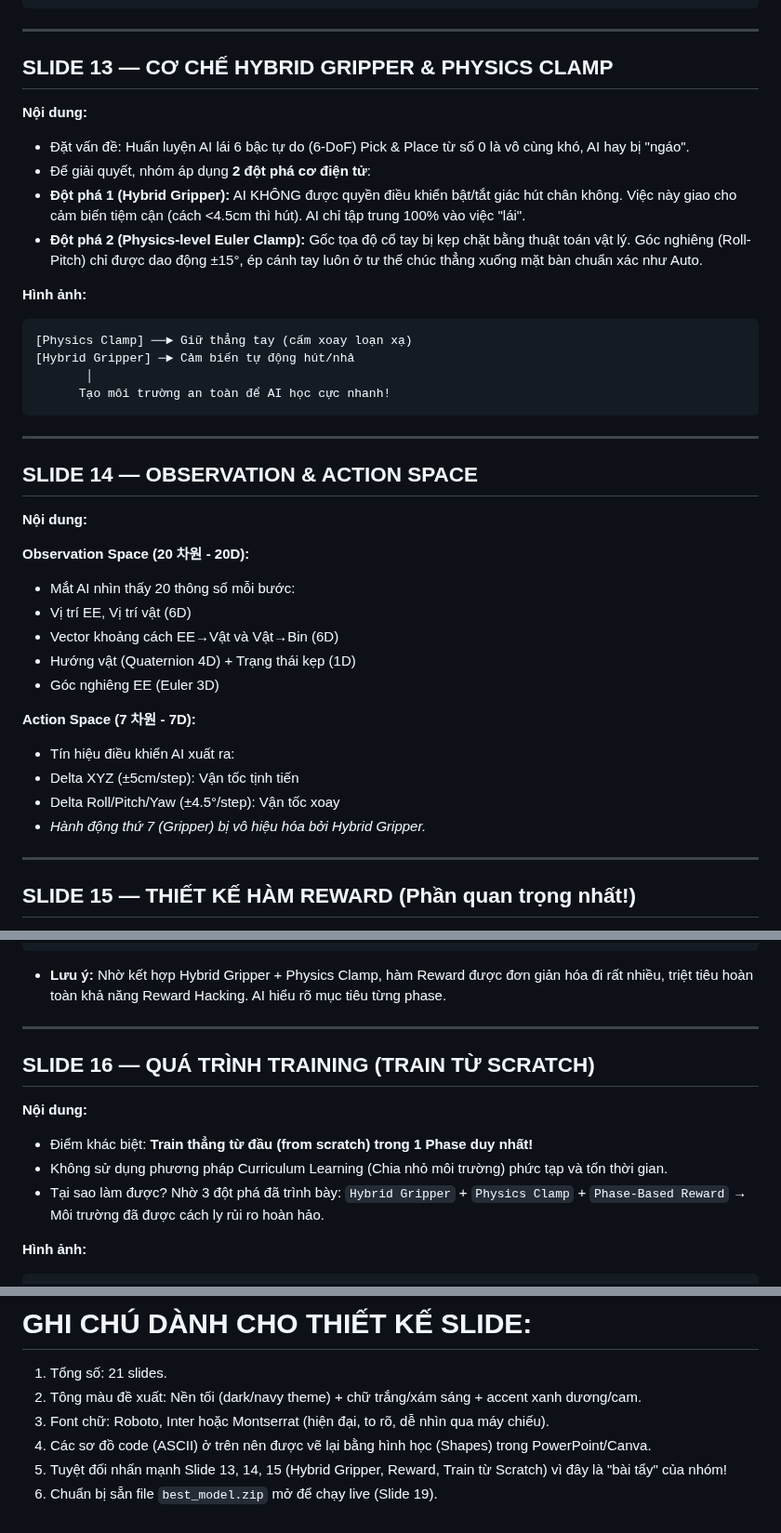
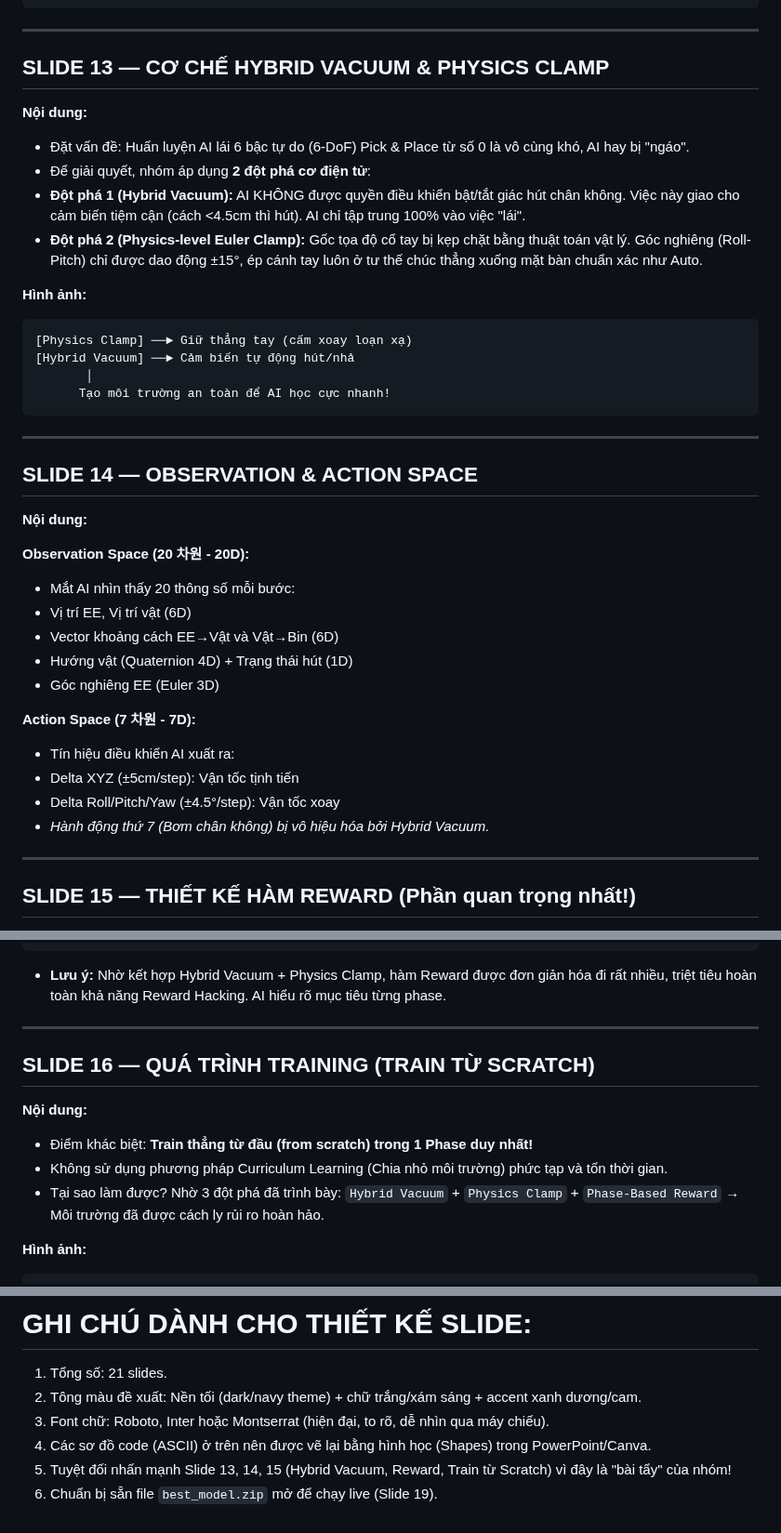
Before and after one commit to Elsa9999/Robot_cuoiky, a Markdown page: docs/kich_ban_slide.md, 3 parts joined by grey strips. Shown at 93% size. Rendered like a GitHub page.

Commit message:
Docs: Change Hybrid Gripper to Hybrid Vacuum to match robot's actual suction cup

````diff
--- a/docs/kich_ban_slide.md
+++ b/docs/kich_ban_slide.md
@@ -200,17 +200,17 @@ DONE ← RETREAT ← RELEASE ← PLACE ← LIFT ← MOVE_TO_BIN
 
 ---
 
-## SLIDE 13 — CƠ CHẾ HYBRID GRIPPER & PHYSICS CLAMP
+## SLIDE 13 — CƠ CHẾ HYBRID VACUUM & PHYSICS CLAMP
 **Nội dung:**
 - Đặt vấn đề: Huấn luyện AI lái 6 bậc tự do (6-DoF) Pick & Place từ số 0 là vô cùng khó, AI hay bị "ngáo".
 - Để giải quyết, nhóm áp dụng **2 đột phá cơ điện tử**:
-- **Đột phá 1 (Hybrid Gripper):** AI KHÔNG được quyền điều khiển bật/tắt giác hút chân không. Việc này giao cho cảm biến tiệm cận (cách <4.5cm thì hút). AI chỉ tập trung 100% vào việc "lái".
+- **Đột phá 1 (Hybrid Vacuum):** AI KHÔNG được quyền điều khiển bật/tắt giác hút chân không. Việc này giao cho cảm biến tiệm cận (cách <4.5cm thì hút). AI chỉ tập trung 100% vào việc "lái".
 - **Đột phá 2 (Physics-level Euler Clamp):** Gốc tọa độ cổ tay bị kẹp chặt bằng thuật toán vật lý. Góc nghiêng (Roll-Pitch) chỉ được dao động ±15°, ép cánh tay luôn ở tư thế chúc thẳng xuống mặt bàn chuẩn xác như Auto.
 
 **Hình ảnh:**
 ```
 [Physics Clamp] ──► Giữ thẳng tay (cấm xoay loạn xạ)
-[Hybrid Gripper] ─► Cảm biến tự động hút/nhả
+[Hybrid Vacuum] ──► Cảm biến tự động hút/nhả
        │
       Tạo môi trường an toàn để AI học cực nhanh!
 ```
@@ -224,14 +224,14 @@ DONE ← RETREAT ← RELEASE ← PLACE ← LIFT ← MOVE_TO_BIN
 - Mắt AI nhìn thấy 20 thông số mỗi bước:
 - Vị trí EE, Vị trí vật (6D)
 - Vector khoảng cách EE→Vật và Vật→Bin (6D)
-- Hướng vật (Quaternion 4D) + Trạng thái kẹp (1D)
+- Hướng vật (Quaternion 4D) + Trạng thái hút (1D)
 - Góc nghiêng EE (Euler 3D)
 
 **Action Space (7 차원 - 7D):**
 - Tín hiệu điều khiển AI xuất ra:
 - Delta XYZ (±5cm/step): Vận tốc tịnh tiến
 - Delta Roll/Pitch/Yaw (±4.5°/step): Vận tốc xoay
-- *Hành động thứ 7 (Gripper) bị vô hiệu hóa bởi Hybrid Gripper.*
+- *Hành động thứ 7 (Bơm chân không) bị vô hiệu hóa bởi Hybrid Vacuum.*
 
 ---
 
@@ -257,7 +257,7 @@ DONE ← RETREAT ← RELEASE ← PLACE ← LIFT ← MOVE_TO_BIN
 │  ★ THẢ VÀO BIN: +500 → DONE ✓  │
 └─────────────────────────────────┘
 ```
-- **Lưu ý:** Nhờ kết hợp Hybrid Gripper + Physics Clamp, hàm Reward được đơn giản hóa đi rất nhiều, triệt tiêu hoàn toàn khả năng Reward Hacking. AI hiểu rõ mục tiêu từng phase.
+- **Lưu ý:** Nhờ kết hợp Hybrid Vacuum + Physics Clamp, hàm Reward được đơn giản hóa đi rất nhiều, triệt tiêu hoàn toàn khả năng Reward Hacking. AI hiểu rõ mục tiêu từng phase.
 
 ---
 
@@ -265,7 +265,7 @@ DONE ← RETREAT ← RELEASE ← PLACE ← LIFT ← MOVE_TO_BIN
 **Nội dung:**
 - Điểm khác biệt: **Train thẳng từ đầu (from scratch) trong 1 Phase duy nhất!**
 - Không sử dụng phương pháp Curriculum Learning (Chia nhỏ môi trường) phức tạp và tốn thời gian.
-- Tại sao làm được? Nhờ 3 đột phá đã trình bày: `Hybrid Gripper` + `Physics Clamp` + `Phase-Based Reward` → Môi trường đã được cách ly rủi ro hoàn hảo.
+- Tại sao làm được? Nhờ 3 đột phá đã trình bày: `Hybrid Vacuum` + `Physics Clamp` + `Phase-Based Reward` → Môi trường đã được cách ly rủi ro hoàn hảo.
 
 **Hình ảnh:**
 ```
@@ -353,5 +353,5 @@ DONE ← RETREAT ← RELEASE ← PLACE ← LIFT ← MOVE_TO_BIN
 2. Tông màu đề xuất: Nền tối (dark/navy theme) + chữ trắng/xám sáng + accent xanh dương/cam.
 3. Font chữ: Roboto, Inter hoặc Montserrat (hiện đại, to rõ, dễ nhìn qua máy chiếu).
 4. Các sơ đồ code (ASCII) ở trên nên được vẽ lại bằng hình học (Shapes) trong PowerPoint/Canva.
-5. Tuyệt đối nhấn mạnh Slide 13, 14, 15 (Hybrid Gripper, Reward, Train từ Scratch) vì đây là "bài tẩy" của nhóm!
+5. Tuyệt đối nhấn mạnh Slide 13, 14, 15 (Hybrid Vacuum, Reward, Train từ Scratch) vì đây là "bài tẩy" của nhóm!
 6. Chuẩn bị sẵn file `best_model.zip` mở để chạy live (Slide 19).
````
